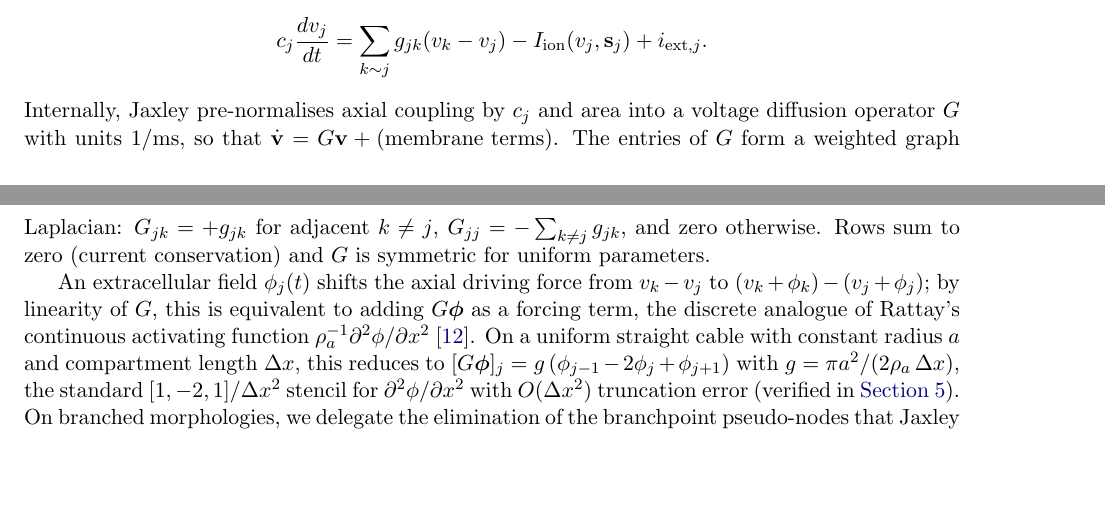
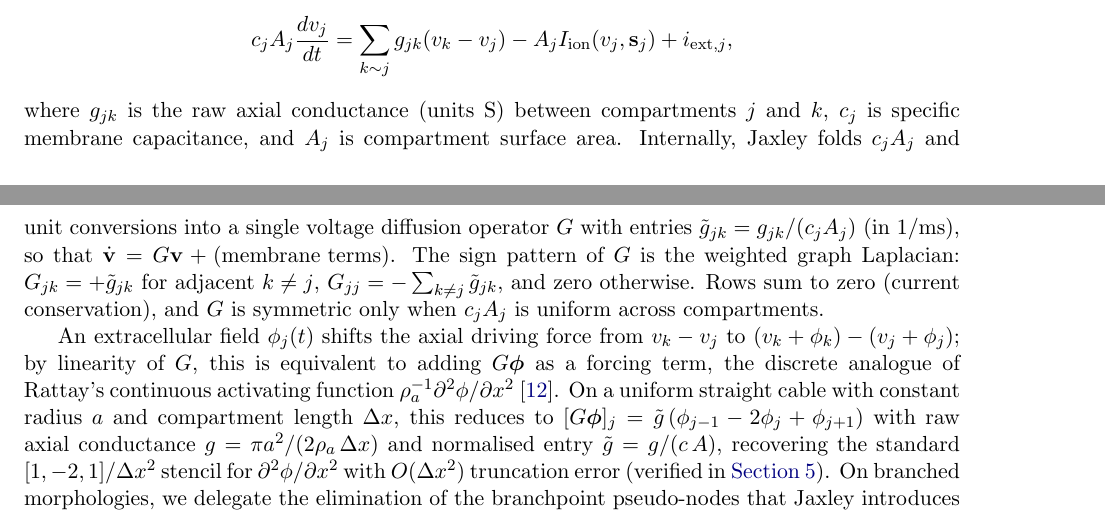
Before and after one commit to Marco-Christiani/jaxley-extracellular, a LaTeX paper (paper/paper.tex): two parts of pages 3 and 4 of 22, joined at a grey line, cut so that both start at the same text, the shorter picture padded with empty space. Compiled offline with pdfLaTeX.

Commit message:
polish(paper): address some inconsistencies and add artifact url
- contributions: 630-config to 315 valid configurations, matches results
  section
- bbp cells: max_branch_len 50 to 100 to match what every experiment
  runs
- abstract: narrow PV claim to single-compartment kinetics, full-morph
  is Pyr only
- G derivation: introduce raw axial conductance g_jk vs normalised entry
  tilde g
- intro: soften NEURON phrasing
- repro appendix: fill in github release URL for the artifact
  distribution

```diff
--- a/paper/paper.tex
+++ b/paper/paper.tex
@@ -219,15 +222,20 @@ $\boldsymbol{\Phi} = \mathbf{h}\,\mathbf{I}^\top \in \mathbb{R}^{N\times T}$.
 \paragraph{The discrete activating function.}
 Jaxley solves the spatially discretised cable equation
 \[
-  c_j \frac{dv_j}{dt}
-  = \sum_{k\sim j} g_{jk}(v_k - v_j) - I_{\text{ion}}(v_j,\mathbf{s}_j) + i_{\text{ext},j}.
+  c_j A_j \frac{dv_j}{dt}
+  = \sum_{k\sim j} g_{jk}(v_k - v_j) - A_j I_{\text{ion}}(v_j,\mathbf{s}_j) + i_{\text{ext},j},
 \]
-Internally, Jaxley pre-normalises axial coupling by $c_j$ and area into a
-voltage diffusion operator $G$ with units $1/$ms, so that
-$\dot{\mathbf{v}} = G\mathbf{v} + (\text{membrane terms})$. The entries of
-$G$ form a weighted graph Laplacian: $G_{jk} = +g_{jk}$ for adjacent $k\neq j$,
-$G_{jj} = -\sum_{k\neq j} g_{jk}$, and zero otherwise. Rows sum to zero
-(current conservation) and $G$ is symmetric for uniform parameters.
+where $g_{jk}$ is the raw axial conductance (units S) between
+compartments $j$ and $k$, $c_j$ is specific membrane capacitance, and
+$A_j$ is compartment surface area. Internally, Jaxley folds $c_j A_j$
+and unit conversions into a single voltage diffusion operator $G$ with
+entries $\tilde g_{jk} = g_{jk} / (c_j A_j)$ (in $1/$ms), so that
+$\dot{\mathbf{v}} = G\mathbf{v} + (\text{membrane terms})$. The
+sign pattern of $G$ is the weighted graph Laplacian:
+$G_{jk} = +\tilde g_{jk}$ for adjacent $k\neq j$,
+$G_{jj} = -\sum_{k\neq j} \tilde g_{jk}$, and zero otherwise. Rows sum
+to zero (current conservation), and $G$ is symmetric only when $c_j
+A_j$ is uniform across compartments.
 
 An extracellular field $\phi_j(t)$ shifts the axial driving force from
 $v_k - v_j$ to $(v_k+\phi_k)-(v_j+\phi_j)$; by linearity of $G$, this
@@ -236,8 +244,9 @@ discrete analogue of Rattay's continuous activating function
 $\rho_a^{-1}\partial^2\phi/\partial x^2$~\cite{rattay1986analysis}.
 On a uniform straight cable with constant radius $a$ and compartment
 length $\Delta x$, this reduces to
-$[G\boldsymbol{\phi}]_j = g\,(\phi_{j-1} - 2\phi_j + \phi_{j+1})$ with
-$g = \pi a^2 / (2\rho_a\,\Delta x)$, the standard
+$[G\boldsymbol{\phi}]_j = \tilde g\,(\phi_{j-1} - 2\phi_j + \phi_{j+1})$
+with raw axial conductance $g = \pi a^2 / (2\rho_a\,\Delta x)$ and
+normalised entry $\tilde g = g/(c\,A)$, recovering the standard
 $[1,-2,1]/\Delta x^2$ stencil for $\partial^2\phi/\partial x^2$ with
 $O(\Delta x^2)$ truncation error (verified in \cref{sec:results-verify}).
 On branched morphologies, we delegate the elimination of the
```
Also changed, not shown: paper/paper.tex (30 more changed lines).
